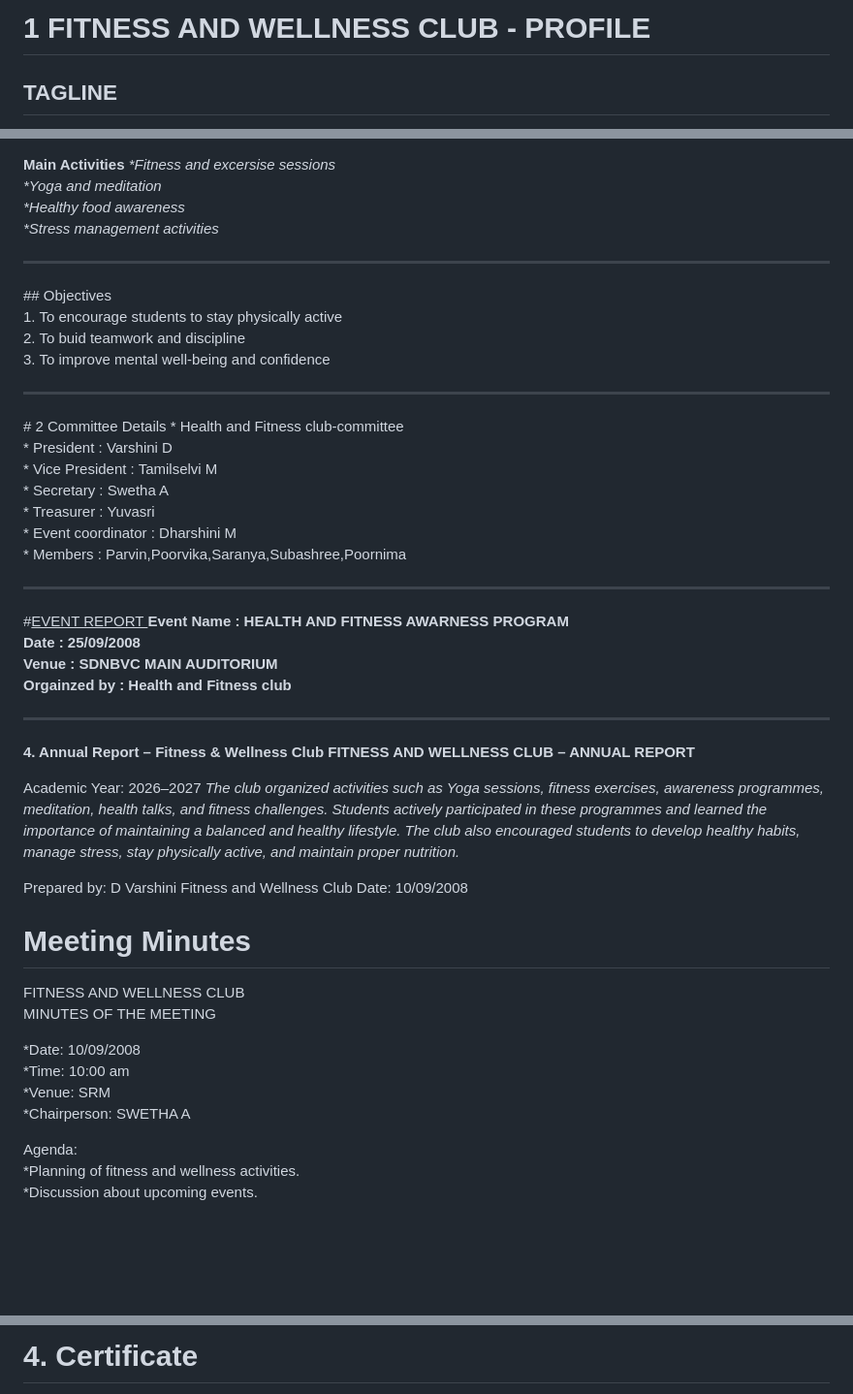
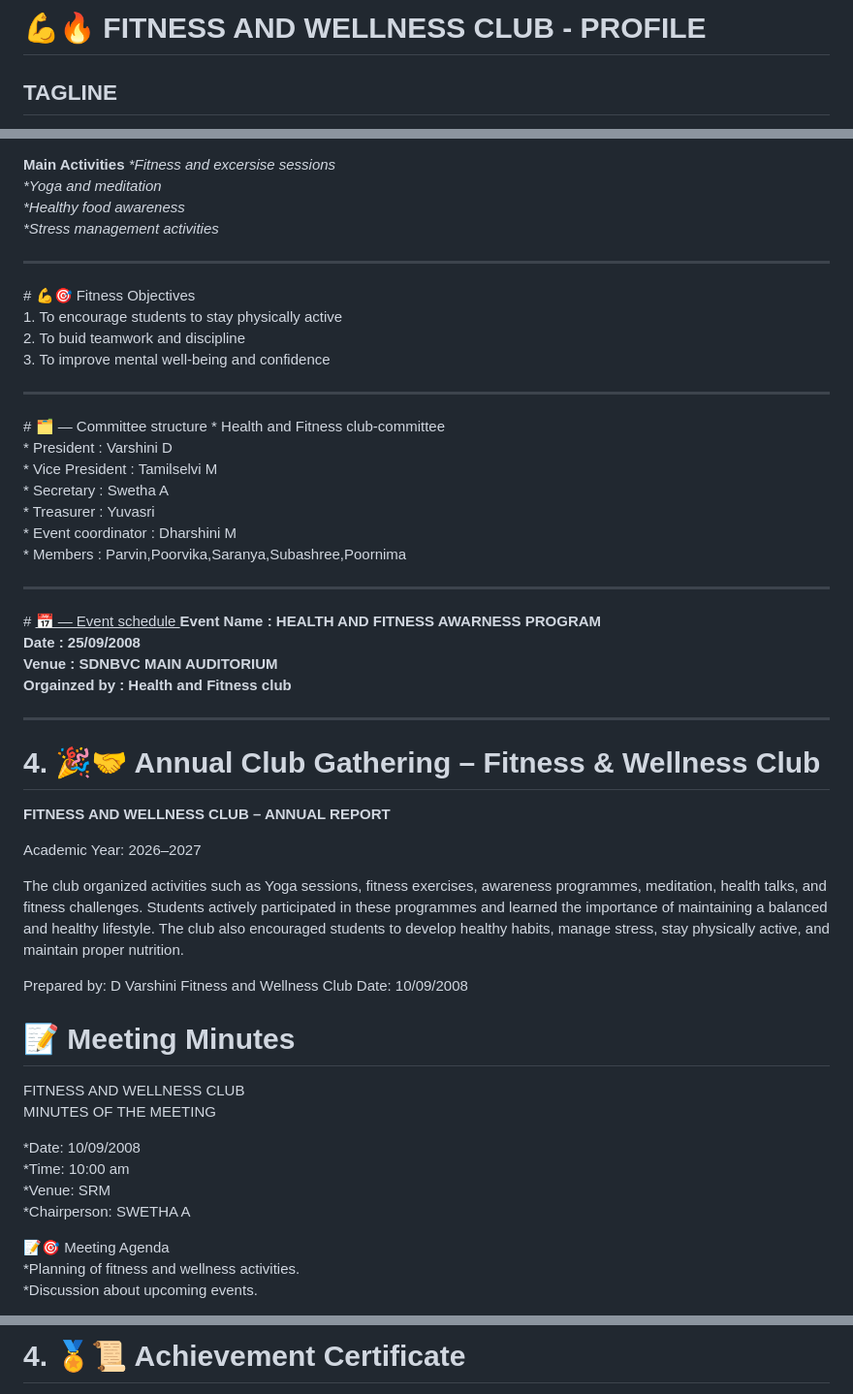
Before and after one commit to tamilselvimani567-svg/College-Club-Documentation-Portal, a Markdown page: README.md, 3 parts joined by grey strips. Shown at 97% size. Rendered like a GitHub page; blank space fills up the shorter version.

```diff
--- a/README.md
+++ b/README.md
@@ -1,4 +1,4 @@
-# 1 FITNESS AND WELLNESS CLUB - PROFILE
+#  💪🔥 FITNESS AND WELLNESS CLUB - PROFILE
 
 ## TAGLINE
 * "HEALTHY BODY,HEALTHY MIND, HAPPY LIFE"<br>
@@ -13,12 +13,12 @@
 *Stress management activities<br>
 </i>
 <hr>
- ## Objectives <br>
+ # 💪🎯 Fitness Objectives<br>
 1. To encourage students to stay physically active<br>
 2. To buid teamwork and discipline<br>
 3. To improve mental well-being and confidence <br>
 <hr>
-# 2 Committee Details
+# 🗂️ — Committee structure
   * Health and Fitness club-committee<br>
   * President : Varshini D<br>
   * Vice President : Tamilselvi M<br>
@@ -27,7 +27,7 @@
   * Event coordinator : Dharshini M <br>
   * Members : Parvin,Poorvika,Saranya,Subashree,Poornima<br>
   <hr>
-#<u>EVENT REPORT </u>
+# <u> 📅 — Event schedule </u>
 <b>
 Event Name : HEALTH AND FITNESS AWARNESS PROGRAM<br>
 Date : 25/09/2008<br>
@@ -37,19 +37,21 @@ Orgainzed by : Health and Fitness club<br>
 <hr>
 
 
-<b>4. Annual Report – Fitness & Wellness Club</b>
+# 4. 🎉🤝 Annual Club Gathering – Fitness & Wellness Club
 <b>FITNESS AND WELLNESS CLUB – ANNUAL REPORT</b>
 
 Academic Year: 2026–2027
-<i>
+<p>
 The club organized activities such as Yoga sessions, fitness exercises, awareness programmes, meditation, health talks, and fitness challenges. Students actively participated in these programmes and learned the importance of maintaining a balanced and healthy lifestyle.
 The club also encouraged students to develop healthy habits, manage stress, stay physically active, and maintain proper nutrition.
+</p>
 
 Prepared by: D Varshini
 Fitness and Wellness Club
 Date: 10/09/2008
 
-# Meeting Minutes
+#  📝 Meeting Minutes
+
 FITNESS AND WELLNESS CLUB <br>
 MINUTES OF THE MEETING  <br>
 
@@ -58,7 +60,7 @@ MINUTES OF THE MEETING  <br>
 *Venue: SRM <br>
 *Chairperson: SWETHA A <br>
 
- Agenda:<br>
+ 📝🎯 Meeting Agenda <br>
 *Planning of fitness and wellness activities. <br>
 *Discussion about upcoming events. <br>
 
@@ -88,3 +90,3 @@ Date: 29-09-2026
 
-# 4. Certificate
+# 4. 🏅📜 Achievement Certificate
 CERTIFICATE OF PARTICIPATION
```
Also changed, not shown: other parts of README.md (+9 -9 lines).
